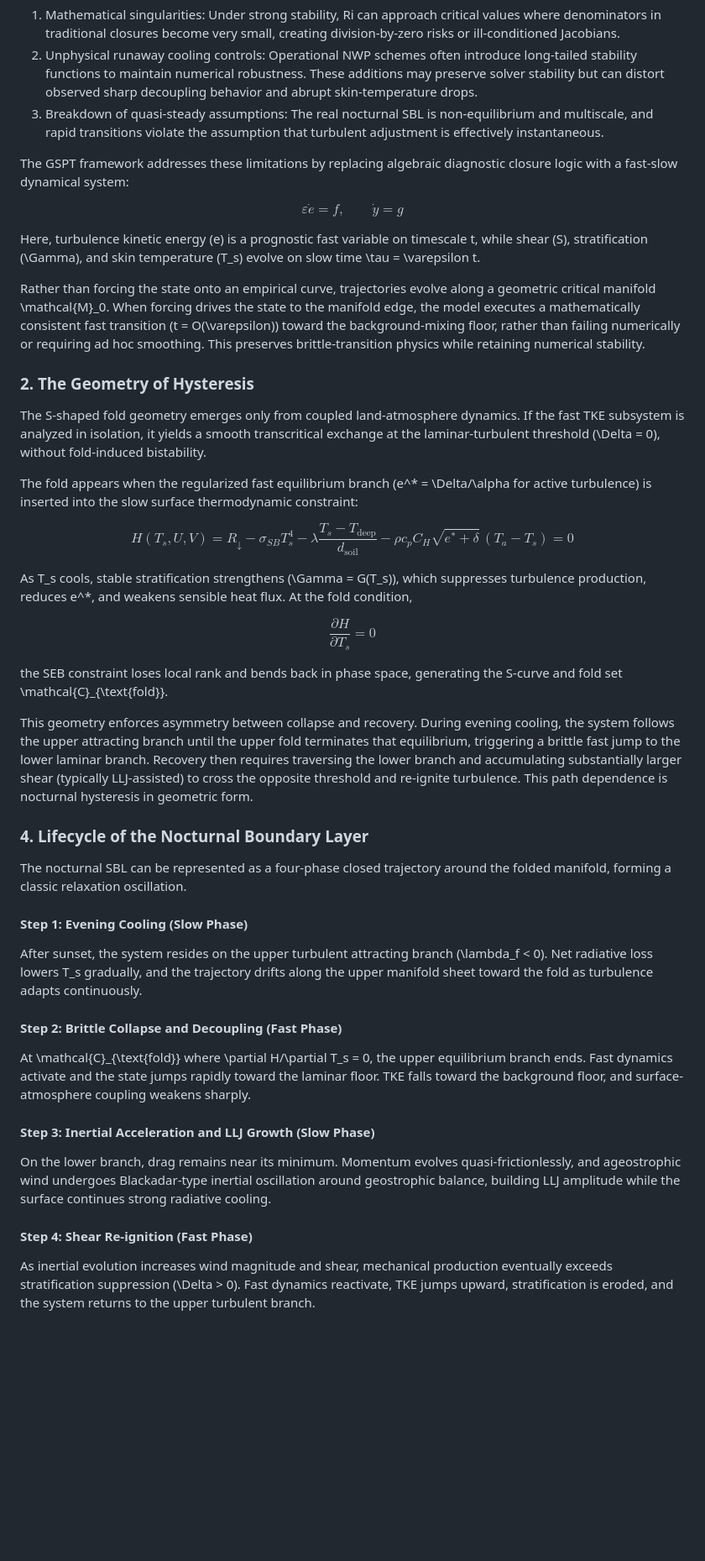
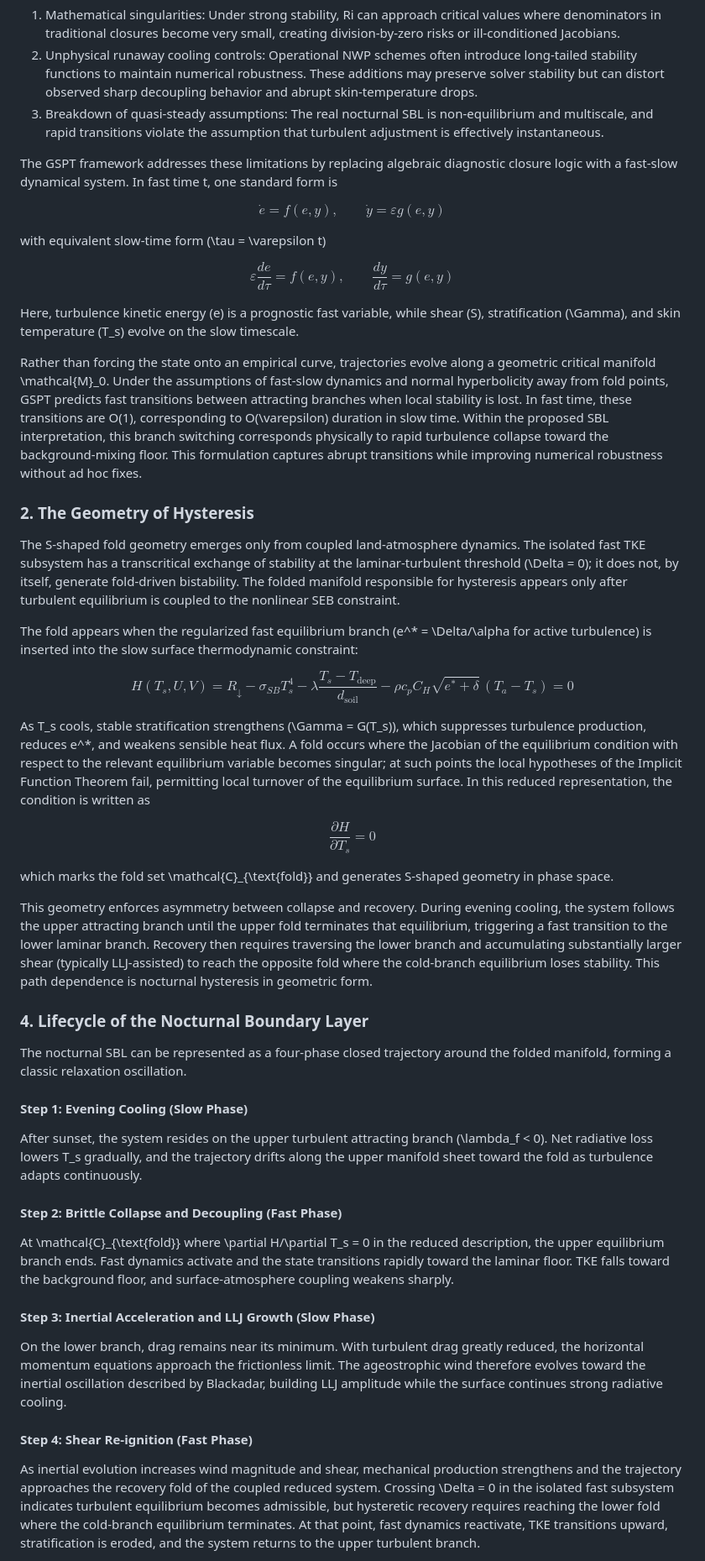
Before and after one commit to DavidEngland/StableBoundaryLayerGSPT, a Markdown page: notes/StudyGuide.md, the part around one of its changes. Shown at 84% size. Rendered like a GitHub page; blank space fills up the shorter version.

```diff
--- a/notes/StudyGuide.md
+++ b/notes/StudyGuide.md
@@ -52,19 +63,25 @@ This formulation has three systemic limitations:
 2. Unphysical runaway cooling controls: Operational NWP schemes often introduce long-tailed stability functions to maintain numerical robustness. These additions may preserve solver stability but can distort observed sharp decoupling behavior and abrupt skin-temperature drops.
 3. Breakdown of quasi-steady assumptions: The real nocturnal SBL is non-equilibrium and multiscale, and rapid transitions violate the assumption that turbulent adjustment is effectively instantaneous.
 
-The GSPT framework addresses these limitations by replacing algebraic diagnostic closure logic with a fast-slow dynamical system:
+The GSPT framework addresses these limitations by replacing algebraic diagnostic closure logic with a fast-slow dynamical system. In fast time t, one standard form is
 
 $$
-\varepsilon \dot e = f, \qquad \dot y = g
+\dot e = f(e,y), \qquad \dot y = \varepsilon g(e,y)
 $$
 
-Here, turbulence kinetic energy (e) is a prognostic fast variable on timescale t, while shear (S), stratification (\Gamma), and skin temperature (T_s) evolve on slow time \tau = \varepsilon t.
+with equivalent slow-time form (\tau = \varepsilon t)
 
-Rather than forcing the state onto an empirical curve, trajectories evolve along a geometric critical manifold \mathcal{M}_0. When forcing drives the state to the manifold edge, the model executes a mathematically consistent fast transition (t = O(\varepsilon)) toward the background-mixing floor, rather than failing numerically or requiring ad hoc smoothing. This preserves brittle-transition physics while retaining numerical stability.
+$$
+\varepsilon \frac{de}{d\tau} = f(e,y), \qquad \frac{dy}{d\tau} = g(e,y)
+$$
+
+Here, turbulence kinetic energy (e) is a prognostic fast variable, while shear (S), stratification (\Gamma), and skin temperature (T_s) evolve on the slow timescale.
+
+Rather than forcing the state onto an empirical curve, trajectories evolve along a geometric critical manifold \mathcal{M}_0. Under the assumptions of fast-slow dynamics and normal hyperbolicity away from fold points, GSPT predicts fast transitions between attracting branches when local stability is lost. In fast time, these transitions are O(1), corresponding to O(\varepsilon) duration in slow time. Within the proposed SBL interpretation, this branch switching corresponds physically to rapid turbulence collapse toward the background-mixing floor. This formulation captures abrupt transitions while improving numerical robustness without ad hoc fixes.
 
 ### 2. The Geometry of Hysteresis
 
-The S-shaped fold geometry emerges only from coupled land-atmosphere dynamics. If the fast TKE subsystem is analyzed in isolation, it yields a smooth transcritical exchange at the laminar-turbulent threshold (\Delta = 0), without fold-induced bistability.
+The S-shaped fold geometry emerges only from coupled land-atmosphere dynamics. The isolated fast TKE subsystem has a transcritical exchange of stability at the laminar-turbulent threshold (\Delta = 0); it does not, by itself, generate fold-driven bistability. The folded manifold responsible for hysteresis appears only after turbulent equilibrium is coupled to the nonlinear SEB constraint.
 
 The fold appears when the regularized fast equilibrium branch (e^* = \Delta/\alpha for active turbulence) is inserted into the slow surface thermodynamic constraint:
 
@@ -72,15 +89,15 @@ $$
 H(T_s, U, V) = R_{\downarrow} - \sigma_{SB} T_s^4 - \lambda \frac{T_s - T_{\text{deep}}}{d_{\text{soil}}} - \rho c_p C_H \sqrt{e^* + \delta}\,(T_a - T_s) = 0
 $$
 
-As T_s cools, stable stratification strengthens (\Gamma = G(T_s)), which suppresses turbulence production, reduces e^*, and weakens sensible heat flux. At the fold condition,
+As T_s cools, stable stratification strengthens (\Gamma = G(T_s)), which suppresses turbulence production, reduces e^*, and weakens sensible heat flux. A fold occurs where the Jacobian of the equilibrium condition with respect to the relevant equilibrium variable becomes singular; at such points the local hypotheses of the Implicit Function Theorem fail, permitting local turnover of the equilibrium surface. In this reduced representation, the condition is written as
 
 $$
 \frac{\partial H}{\partial T_s} = 0
 $$
 
-the SEB constraint loses local rank and bends back in phase space, generating the S-curve and fold set \mathcal{C}_{\text{fold}}.
+which marks the fold set \mathcal{C}_{\text{fold}} and generates S-shaped geometry in phase space.
 
-This geometry enforces asymmetry between collapse and recovery. During evening cooling, the system follows the upper attracting branch until the upper fold terminates that equilibrium, triggering a brittle fast jump to the lower laminar branch. Recovery then requires traversing the lower branch and accumulating substantially larger shear (typically LLJ-assisted) to cross the opposite threshold and re-ignite turbulence. This path dependence is nocturnal hysteresis in geometric form.
+This geometry enforces asymmetry between collapse and recovery. During evening cooling, the system follows the upper attracting branch until the upper fold terminates that equilibrium, triggering a fast transition to the lower laminar branch. Recovery then requires traversing the lower branch and accumulating substantially larger shear (typically LLJ-assisted) to reach the opposite fold where the cold-branch equilibrium loses stability. This path dependence is nocturnal hysteresis in geometric form.
 
 ### 4. Lifecycle of the Nocturnal Boundary Layer
 
@@ -90,11 +107,11 @@ The nocturnal SBL can be represented as a four-phase closed trajectory around th
 After sunset, the system resides on the upper turbulent attracting branch (\lambda_f < 0). Net radiative loss lowers T_s gradually, and the trajectory drifts along the upper manifold sheet toward the fold as turbulence adapts continuously.
 
 #### Step 2: Brittle Collapse and Decoupling (Fast Phase)
-At \mathcal{C}_{\text{fold}} where \partial H/\partial T_s = 0, the upper equilibrium branch ends. Fast dynamics activate and the state jumps rapidly toward the laminar floor. TKE falls toward the background floor, and surface-atmosphere coupling weakens sharply.
+At \mathcal{C}_{\text{fold}} where \partial H/\partial T_s = 0 in the reduced description, the upper equilibrium branch ends. Fast dynamics activate and the state transitions rapidly toward the laminar floor. TKE falls toward the background floor, and surface-atmosphere coupling weakens sharply.
 
 #### Step 3: Inertial Acceleration and LLJ Growth (Slow Phase)
-On the lower branch, drag remains near its minimum. Momentum evolves quasi-frictionlessly, and ageostrophic wind undergoes Blackadar-type inertial oscillation around geostrophic balance, building LLJ amplitude while the surface continues strong radiative cooling.
+On the lower branch, drag remains near its minimum. With turbulent drag greatly reduced, the horizontal momentum equations approach the frictionless limit. The ageostrophic wind therefore evolves toward the inertial oscillation described by Blackadar, building LLJ amplitude while the surface continues strong radiative cooling.
 
 #### Step 4: Shear Re-ignition (Fast Phase)
-As inertial evolution increases wind magnitude and shear, mechanical production eventually exceeds stratification suppression (\Delta > 0). Fast dynamics reactivate, TKE jumps upward, stratification is eroded, and the system returns to the upper turbulent branch.
+As inertial evolution increases wind magnitude and shear, mechanical production strengthens and the trajectory approaches the recovery fold of the coupled reduced system. Crossing \Delta = 0 in the isolated fast subsystem indicates turbulent equilibrium becomes admissible, but hysteretic recovery requires reaching the lower fold where the cold-branch equilibrium terminates. At that point, fast dynamics reactivate, TKE transitions upward, stratification is eroded, and the system returns to the upper turbulent branch.
 
```
Also changed, not shown: other parts of notes/StudyGuide.md (+17 -6 lines), notes/4D GSPT-SBL Governing System.md (added, +48 -0 lines).
